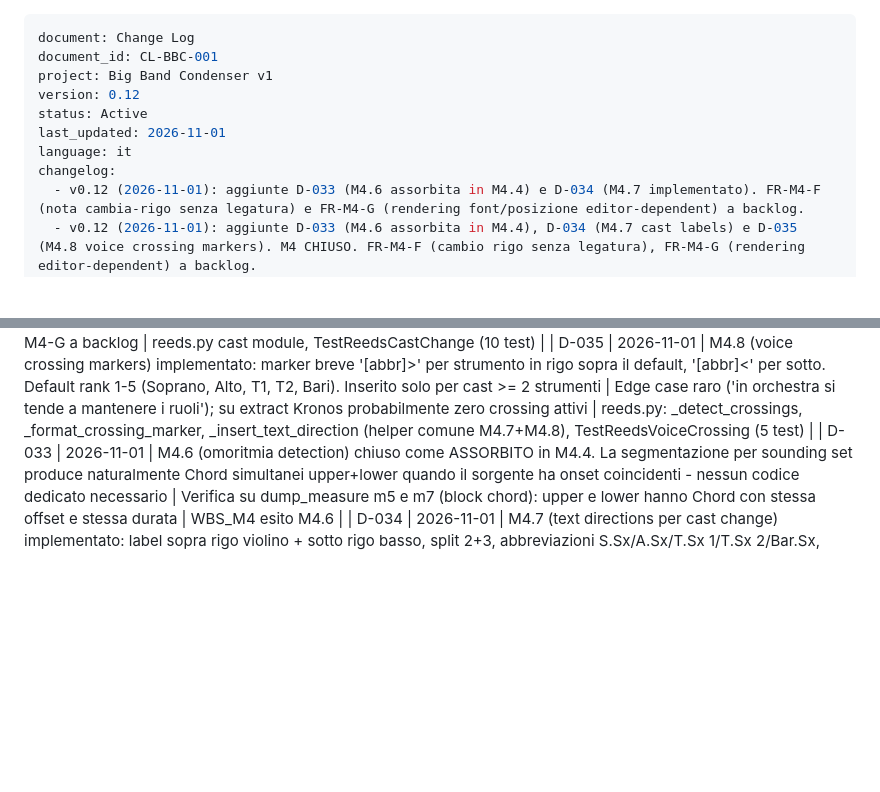
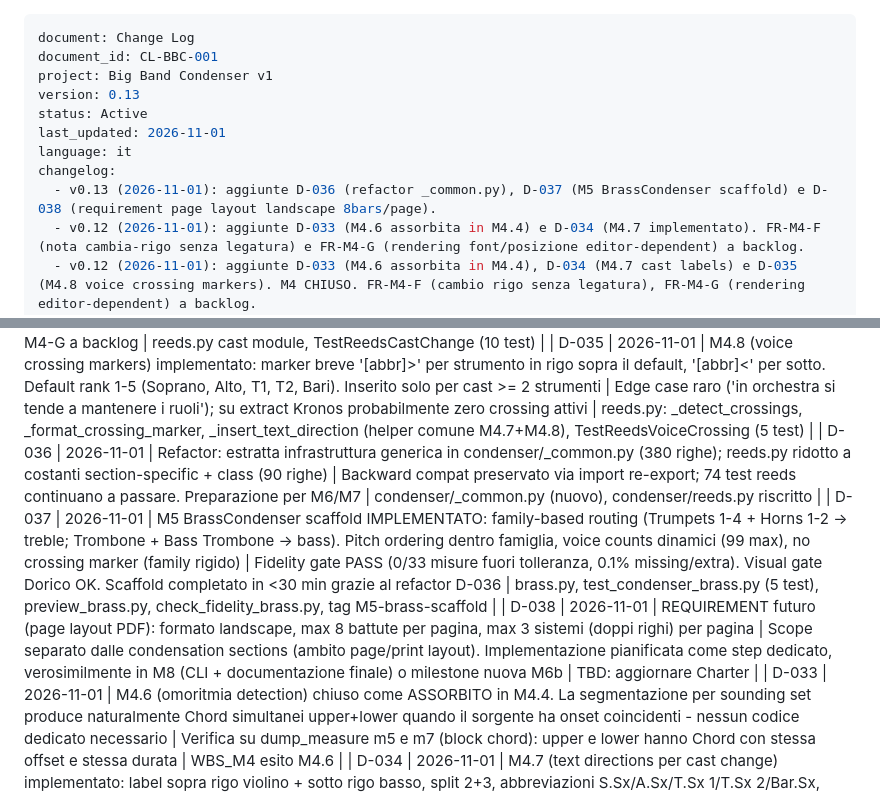
Before and after one commit to RiccardoDurante/bigband-condenser, a Markdown page: docs/pmi/CHANGE_LOG.md, 2 parts joined by grey strips. Drawn GitHub-style; blank space fills up the shorter version.

```diff
--- a/docs/pmi/CHANGE_LOG.md
+++ b/docs/pmi/CHANGE_LOG.md
@@ -2,11 +2,12 @@
 document: Change Log
 document_id: CL-BBC-001
 project: Big Band Condenser v1
-version: 0.12
+version: 0.13
 status: Active
 last_updated: 2026-11-01
 language: it
 changelog:
+  - v0.13 (2026-11-01): aggiunte D-036 (refactor _common.py), D-037 (M5 BrassCondenser scaffold) e D-038 (requirement page layout landscape 8bars/page).
   - v0.12 (2026-11-01): aggiunte D-033 (M4.6 assorbita in M4.4) e D-034 (M4.7 implementato). FR-M4-F (nota cambia-rigo senza legatura) e FR-M4-G (rendering font/posizione editor-dependent) a backlog.
   - v0.12 (2026-11-01): aggiunte D-033 (M4.6 assorbita in M4.4), D-034 (M4.7 cast labels) e D-035 (M4.8 voice crossing markers). M4 CHIUSO. FR-M4-F (cambio rigo senza legatura), FR-M4-G (rendering editor-dependent) a backlog.
   - v0.11 (2026-11-01): aggiunta D-032 (M4.4 sounding-set segmentation, supera D-030 e FR-M4-D). Terzo gate (fedelta' output vs sorgente) formalizzato.
@@ -66,6 +67,9 @@ changelog:
 | D-033 | 2026-11-01 | M4.6 (omoritmia detection) chiuso come ASSORBITO in M4.4. La segmentazione per sounding set produce naturalmente Chord simultanei upper+lower nei block chord | Verifica dump_measure m5/m7: upper e lower con stessa offset e durata | WBS_M4 esito M4.6 |
 | D-034 | 2026-11-01 | M4.7 (text directions per cast change) implementato: label sopra violino + sotto basso, split 2+3, abbreviazioni S.Sx/A.Sx/T.Sx 1/T.Sx 2/Bar.Sx, 'Tutti' per 5 strumenti non-unisono, font-size=4pt, soglia 1 misura (bypass unisono) | Rendering font/posizione editor-dependent (Dorico applica proprio Technique Text style); Music Expert accetta e sistema una tantum in Engraving Options. FR-M4-G a backlog | reeds.py cast module, TestReedsCastChange (10 test) |
 | D-035 | 2026-11-01 | M4.8 (voice crossing markers) implementato: marker breve '[abbr]>' per strumento in rigo sopra il default, '[abbr]<' per sotto. Default rank 1-5 (Soprano, Alto, T1, T2, Bari). Inserito solo per cast >= 2 strumenti | Edge case raro ('in orchestra si tende a mantenere i ruoli'); su extract Kronos probabilmente zero crossing attivi | reeds.py: _detect_crossings, _format_crossing_marker, _insert_text_direction (helper comune M4.7+M4.8), TestReedsVoiceCrossing (5 test) |
+| D-036 | 2026-11-01 | Refactor: estratta infrastruttura generica in condenser/_common.py (380 righe); reeds.py ridotto a costanti section-specific + class (90 righe) | Backward compat preservato via import re-export; 74 test reeds continuano a passare. Preparazione per M6/M7 | condenser/_common.py (nuovo), condenser/reeds.py riscritto |
+| D-037 | 2026-11-01 | M5 BrassCondenser scaffold IMPLEMENTATO: family-based routing (Trumpets 1-4 + Horns 1-2 -> treble; Trombone + Bass Trombone -> bass). Pitch ordering dentro famiglia, voice counts dinamici (99 max), no crossing marker (family rigido) | Fidelity gate PASS (0/33 misure fuori tolleranza, 0.1% missing/extra). Visual gate Dorico OK. Scaffold completato in <30 min grazie al refactor D-036 | brass.py, test_condenser_brass.py (5 test), preview_brass.py, check_fidelity_brass.py, tag M5-brass-scaffold |
+| D-038 | 2026-11-01 | REQUIREMENT futuro (page layout PDF): formato landscape, max 8 battute per pagina, max 3 sistemi (doppi righi) per pagina | Scope separato dalle condensation sections (ambito page/print layout). Implementazione pianificata come step dedicato, verosimilmente in M8 (CLI + documentazione finale) o milestone nuova M6b | TBD: aggiornare Charter |
 | D-033 | 2026-11-01 | M4.6 (omoritmia detection) chiuso come ASSORBITO in M4.4. La segmentazione per sounding set produce naturalmente Chord simultanei upper+lower quando il sorgente ha onset coincidenti - nessun codice dedicato necessario | Verifica su dump_measure m5 e m7 (block chord): upper e lower hanno Chord con stessa offset e stessa durata | WBS_M4 esito M4.6 |
 | D-034 | 2026-11-01 | M4.7 (text directions per cast change) implementato: label sopra rigo violino + sotto rigo basso, split 2+3, abbreviazioni S.Sx/A.Sx/T.Sx 1/T.Sx 2/Bar.Sx, 'Tutti' per 5 strumenti non-unisono, font-size=4pt, soglia 1 misura (bypass per unisono) | Rendering effettivo di font e posizione dipende dall'editor target (Dorico ignora font-size e default-y da MusicXML, applica Technique Text paragraph style). Music Expert accetta e sistema una tantum in Engraving Options. FR-M4-G a backlog | reeds.py cast module (10 funzioni), TestReedsCastChange (10 test) |
 
```
Also changed, not shown: STATUS.md (+8 -0 lines).
